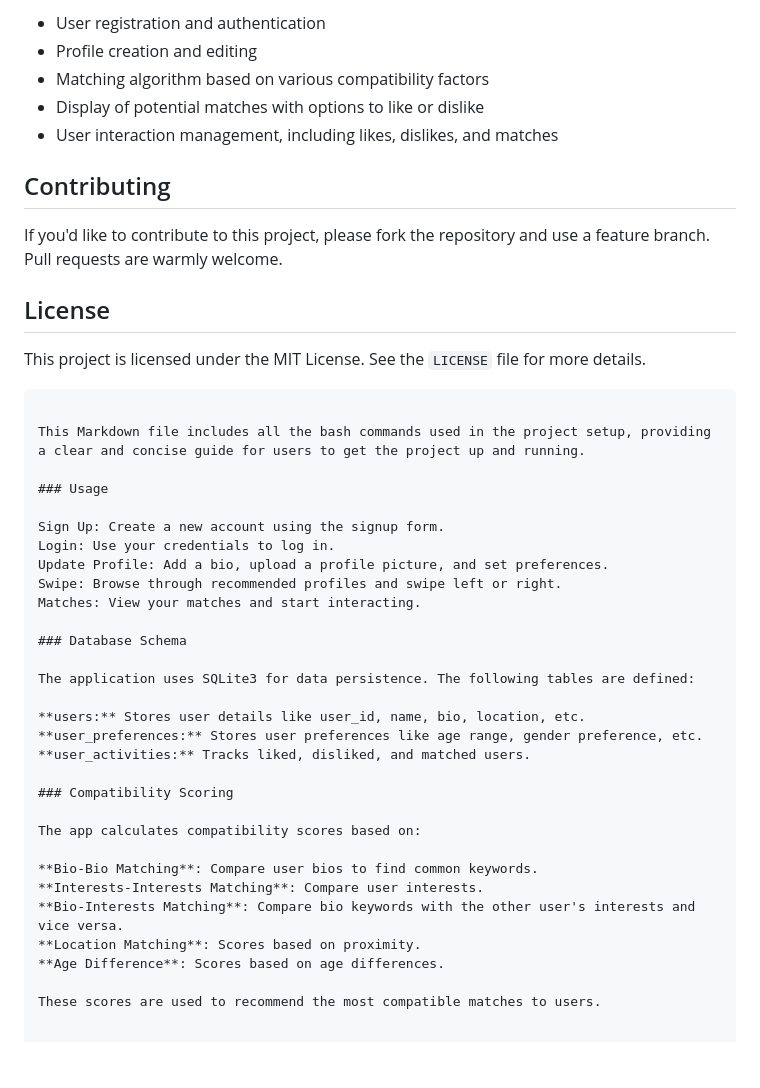
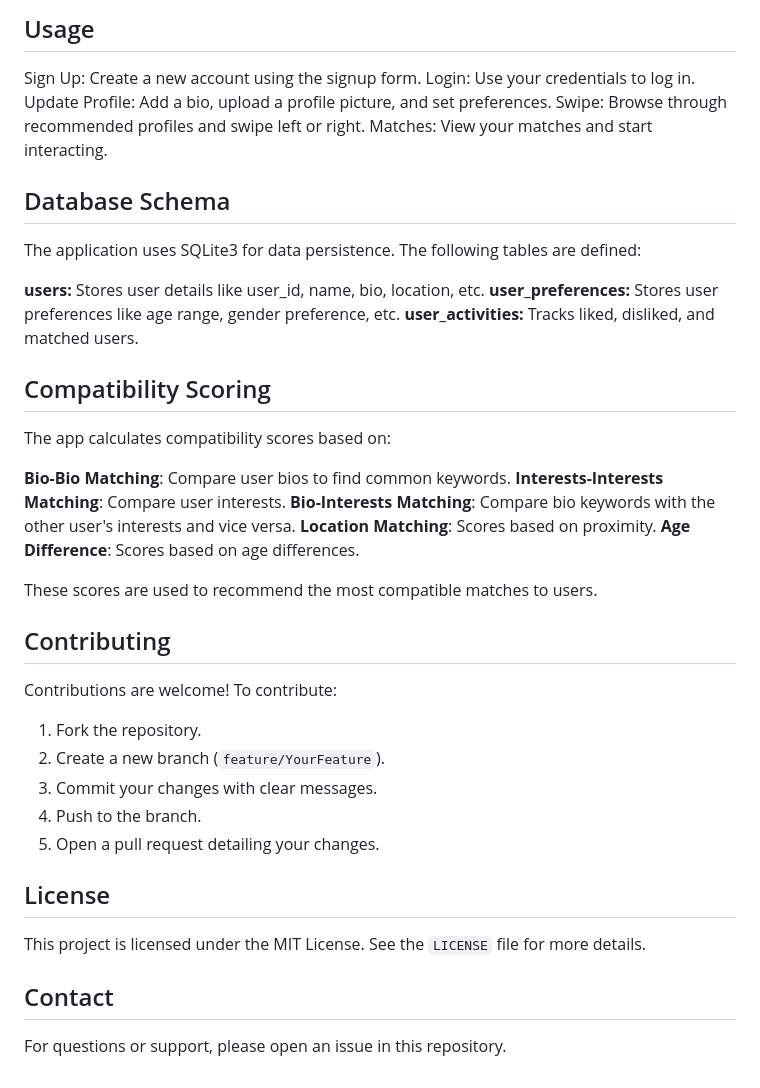
Before and after one commit to tanishka2000/MatchNest, a Markdown page: README.md, the part around one of its changes. Rendered like a GitHub page; blank space fills up the shorter version.

````diff
--- a/README.md
+++ b/README.md
@@ -110,21 +67,4 @@ Below is a summary of all the bash commands used in this project setup:
-- User registration and authentication
-- Profile creation and editing
-- Matching algorithm based on various compatibility factors
-- Display of potential matches with options to like or dislike
-- User interaction management, including likes, dislikes, and matches
-
-## Contributing
-
-If you'd like to contribute to this project, please fork the repository and use a feature branch. Pull requests are warmly welcome.
-
-## License
-
-This project is licensed under the MIT License. See the `LICENSE` file for more details.
-```
-
-This Markdown file includes all the bash commands used in the project setup, providing a clear and concise guide for users to get the project up and running.
-
-### Usage
+## Usage
 
 Sign Up: Create a new account using the signup form.
 Login: Use your credentials to log in.
@@ -132,7 +72,7 @@ Update Profile: Add a bio, upload a profile picture, and set preferences.
 Swipe: Browse through recommended profiles and swipe left or right.
 Matches: View your matches and start interacting.
 
-### Database Schema
+## Database Schema
 
 The application uses SQLite3 for data persistence. The following tables are defined:
 
@@ -140,7 +80,7 @@ The application uses SQLite3 for data persistence. The following tables are defi
 **user_preferences:** Stores user preferences like age range, gender preference, etc.
 **user_activities:** Tracks liked, disliked, and matched users.
 
-### Compatibility Scoring
+## Compatibility Scoring
 
 The app calculates compatibility scores based on:
 
@@ -151,3 +91,21 @@ The app calculates compatibility scores based on:
 **Age Difference**: Scores based on age differences.
 
 These scores are used to recommend the most compatible matches to users.
+
+## Contributing
+
+Contributions are welcome! To contribute:
+
+1. Fork the repository.
+2. Create a new branch (`feature/YourFeature`).
+3. Commit your changes with clear messages.
+4. Push to the branch.
+5. Open a pull request detailing your changes.
+
+## License
+
+This project is licensed under the MIT License. See the `LICENSE` file for more details.
+
+## Contact
+
+For questions or support, please open an issue in this repository.
````
Also changed, not shown: other parts of README.md (+24 -67 lines).
